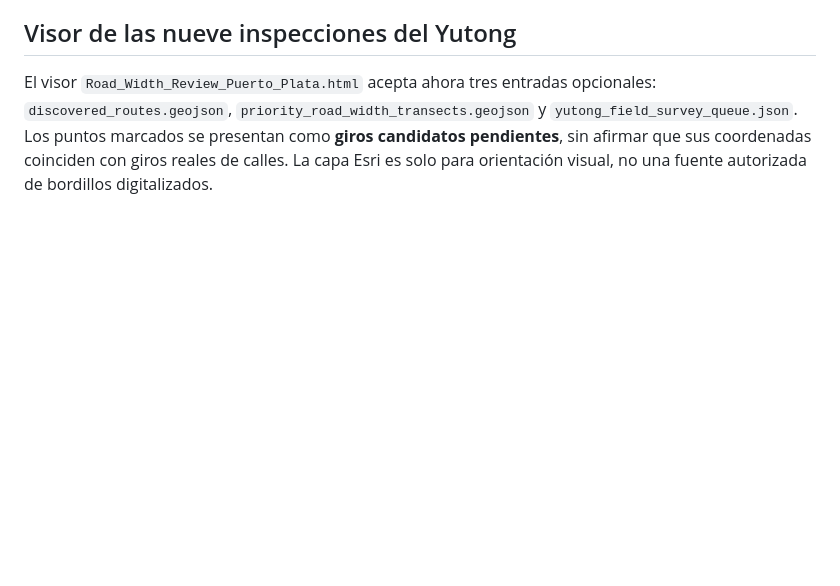
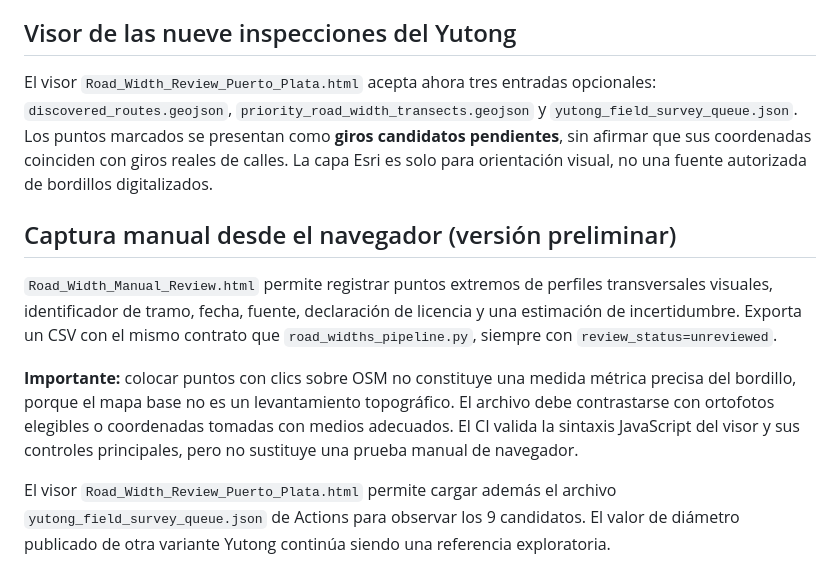
Before and after one commit to JulioMarte/my-pc-automations, a Markdown page: projects/puerto-plata-gis/ROAD_WIDTH_MAPPING.md, the part around the change. GitHub-like rendering; blank space fills up the shorter version.

Commit message:
docs(gis): describe manual unreviewed CSV survey capture and HTML CI validation

```diff
--- a/projects/puerto-plata-gis/ROAD_WIDTH_MAPPING.md
+++ b/projects/puerto-plata-gis/ROAD_WIDTH_MAPPING.md
@@ -142,3 +142,11 @@ La compilación del inventario OSM también retiene `est_width` y etiquetas de e
 ## Visor de las nueve inspecciones del Yutong
 
 El visor `Road_Width_Review_Puerto_Plata.html` acepta ahora tres entradas opcionales: `discovered_routes.geojson`, `priority_road_width_transects.geojson` y `yutong_field_survey_queue.json`. Los puntos marcados se presentan como **giros candidatos pendientes**, sin afirmar que sus coordenadas coinciden con giros reales de calles. La capa Esri es solo para orientación visual, no una fuente autorizada de bordillos digitalizados.
+
+## Captura manual desde el navegador (versión preliminar)
+
+`Road_Width_Manual_Review.html` permite registrar puntos extremos de perfiles transversales visuales, identificador de tramo, fecha, fuente, declaración de licencia y una estimación de incertidumbre. Exporta un CSV con el mismo contrato que `road_widths_pipeline.py`, siempre con `review_status=unreviewed`.
+
+**Importante:** colocar puntos con clics sobre OSM no constituye una medida métrica precisa del bordillo, porque el mapa base no es un levantamiento topográfico. El archivo debe contrastarse con ortofotos elegibles o coordenadas tomadas con medios adecuados. El CI valida la sintaxis JavaScript del visor y sus controles principales, pero no sustituye una prueba manual de navegador.
+
+El visor `Road_Width_Review_Puerto_Plata.html` permite cargar además el archivo `yutong_field_survey_queue.json` de Actions para observar los 9 candidatos. El valor de diámetro publicado de otra variante Yutong continúa siendo una referencia exploratoria.
```
